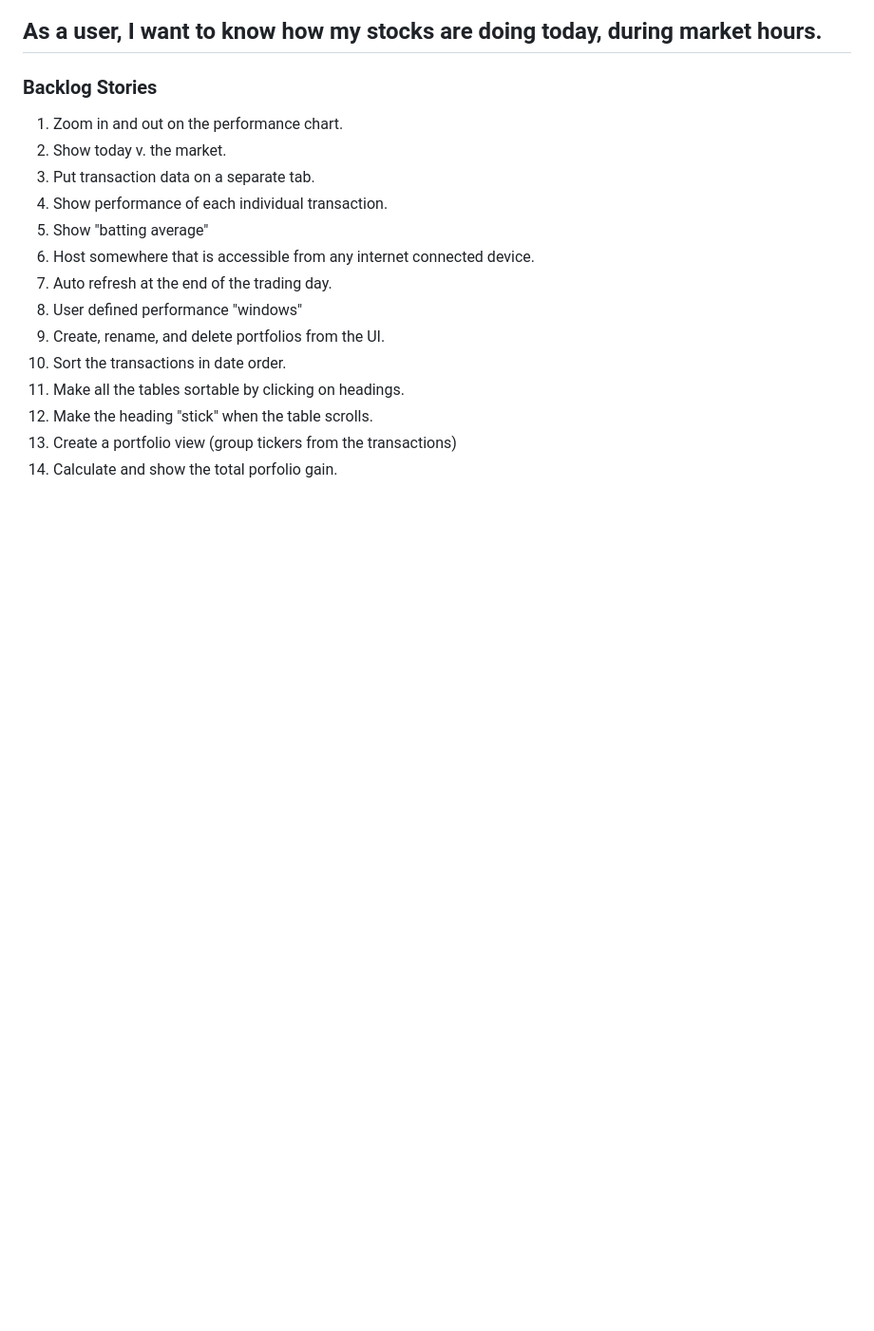
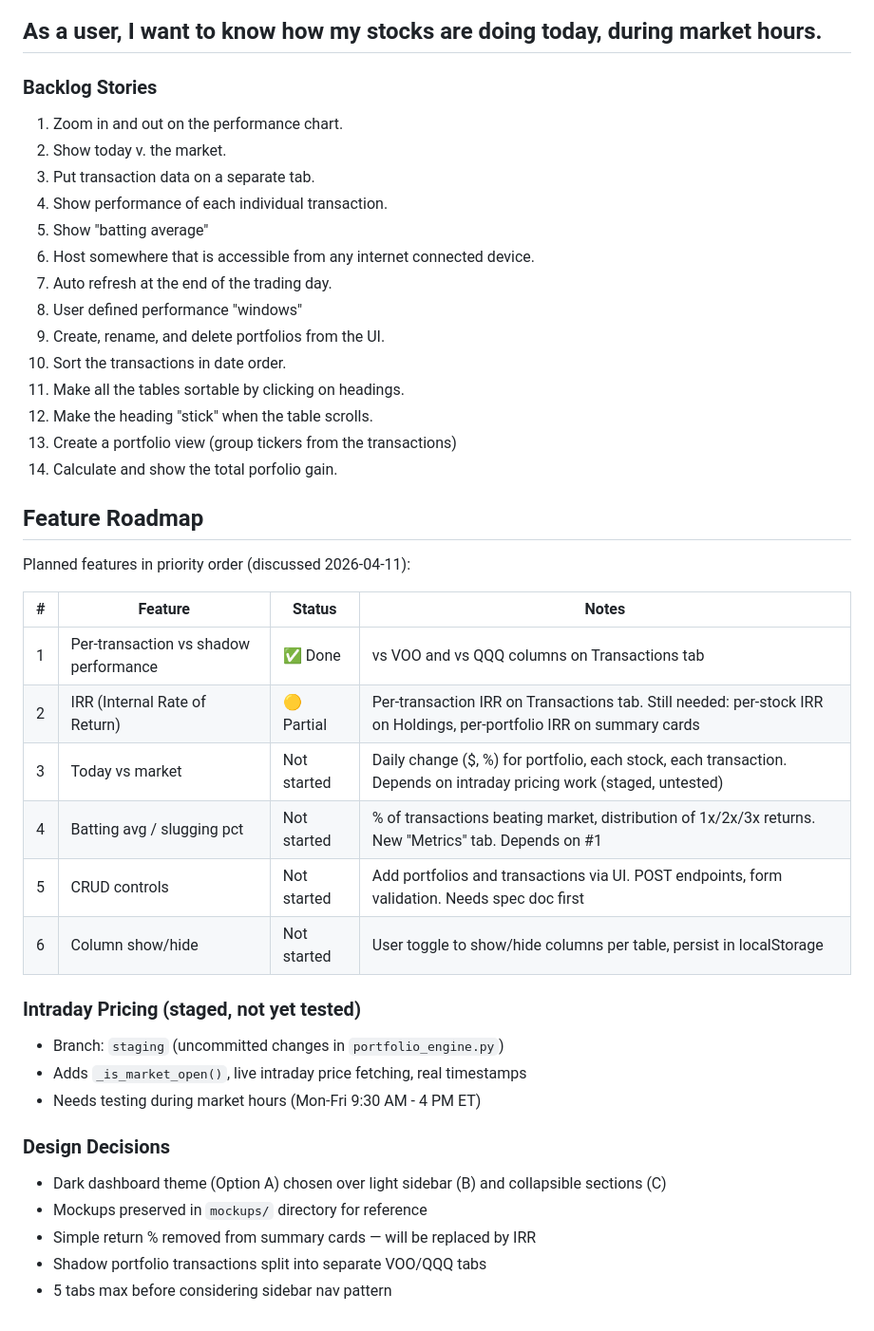
Before and after one commit to craigrow/Simple_Portfolio, a Markdown page: Specification.md, the part around the change. Shown at 95% size. Rendered like a GitHub page; blank space fills up the shorter version.

```diff
--- a/Specification.md
+++ b/Specification.md
@@ -397,3 +397,29 @@ As a user, I want to know how my stocks are doing today, during market hours.
 12. Make the heading "stick" when the table scrolls.
 13. Create a portfolio view (group tickers from the transactions)
 14. Calculate and show the total porfolio gain.
+
+
+## Feature Roadmap
+
+Planned features in priority order (discussed 2026-04-11):
+
+| # | Feature | Status | Notes |
+|---|---------|--------|-------|
+| 1 | Per-transaction vs shadow performance | ✅ Done | vs VOO and vs QQQ columns on Transactions tab |
+| 2 | IRR (Internal Rate of Return) | 🟡 Partial | Per-transaction IRR on Transactions tab. Still needed: per-stock IRR on Holdings, per-portfolio IRR on summary cards |
+| 3 | Today vs market | Not started | Daily change ($, %) for portfolio, each stock, each transaction. Depends on intraday pricing work (staged, untested) |
+| 4 | Batting avg / slugging pct | Not started | % of transactions beating market, distribution of 1x/2x/3x returns. New "Metrics" tab. Depends on #1 |
+| 5 | CRUD controls | Not started | Add portfolios and transactions via UI. POST endpoints, form validation. Needs spec doc first |
+| 6 | Column show/hide | Not started | User toggle to show/hide columns per table, persist in localStorage |
+
+### Intraday Pricing (staged, not yet tested)
+- Branch: `staging` (uncommitted changes in `portfolio_engine.py`)
+- Adds `_is_market_open()`, live intraday price fetching, real timestamps
+- Needs testing during market hours (Mon-Fri 9:30 AM - 4 PM ET)
+
+### Design Decisions
+- Dark dashboard theme (Option A) chosen over light sidebar (B) and collapsible sections (C)
+- Mockups preserved in `mockups/` directory for reference
+- Simple return % removed from summary cards — will be replaced by IRR
+- Shadow portfolio transactions split into separate VOO/QQQ tabs
+- 5 tabs max before considering sidebar nav pattern
```
Also changed, not shown: README.md (+1 -1 lines).
